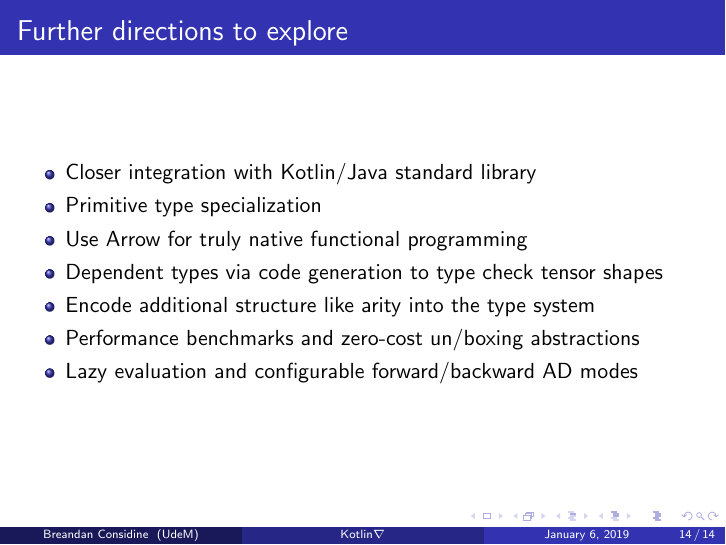
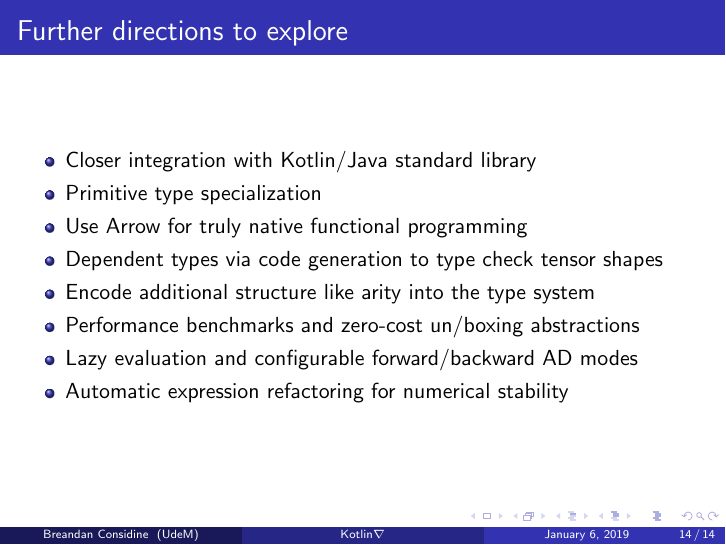
Before and after one commit to breandan/kotlingrad, LaTeX slides (latex/lafi/lafi_pres.tex): page 14 of 14. Compiled offline with pdfLaTeX.

Commit message:
add expression refactoring idea

```diff
--- a/latex/lafi/lafi_pres.tex
+++ b/latex/lafi/lafi_pres.tex
@@ -163,6 +163,7 @@ Universit\'e de Montr\'eal \\
             \item Encode additional structure like arity into the type system
             \item Performance benchmarks and zero-cost un/boxing abstractions
             \item Lazy evaluation and configurable forward/backward AD modes
+            \item Automatic expression refactoring for numerical stability
         \end{itemize}
     \end{frame}
 
```
